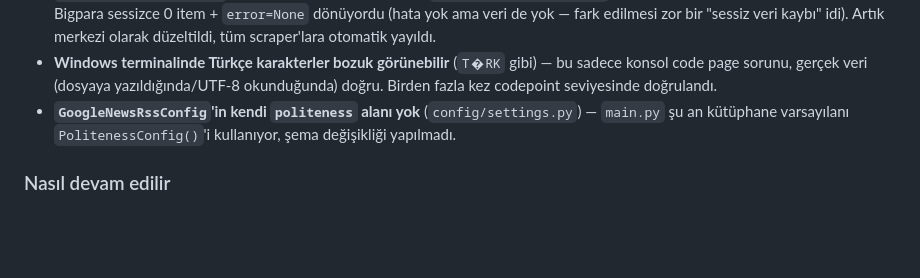
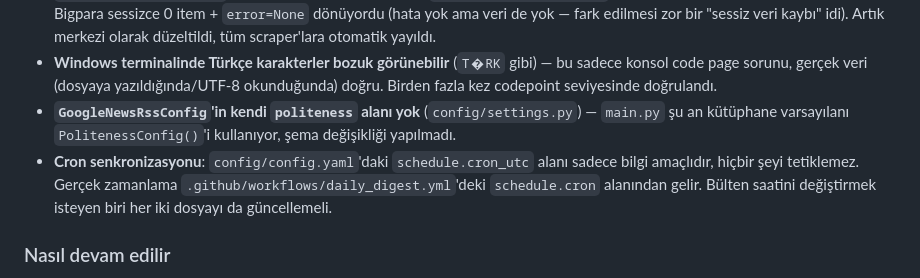
Before and after one commit to kacmazme22/followurfirm, a Markdown page: README.md, the part around the change. Drawn GitHub-style; blank space fills up the shorter version.

Commit message:
docs: note cron sync requirement between config.yaml and workflow
Co-Authored-By: Claude Sonnet 5 <noreply@anthropic.com>

```diff
--- a/README.md
+++ b/README.md
@@ -61,6 +61,7 @@ Detaylı mimari ve klasör yapısı için `PROJECT_TREE.md` dosyasına bakın.
 - **`follow_redirects=True` fix'i (2026-08-03)**: Daha önce `BaseScraper._request()` redirect'leri takip etmiyordu, bu yüzden Bigpara sessizce 0 item + `error=None` dönüyordu (hata yok ama veri de yok — fark edilmesi zor bir "sessiz veri kaybı" idi). Artık merkezi olarak düzeltildi, tüm scraper'lara otomatik yayıldı.
 - **Windows terminalinde Türkçe karakterler bozuk görünebilir** (`T�RK` gibi) — bu sadece konsol code page sorunu, gerçek veri (dosyaya yazıldığında/UTF-8 okunduğunda) doğru. Birden fazla kez codepoint seviyesinde doğrulandı.
 - **`GoogleNewsRssConfig`'in kendi `politeness` alanı yok** (`config/settings.py`) — `main.py` şu an kütüphane varsayılanı `PolitenessConfig()`'i kullanıyor, şema değişikliği yapılmadı.
+- **Cron senkronizasyonu**: `config/config.yaml`'daki `schedule.cron_utc` alanı sadece bilgi amaçlıdır, hiçbir şeyi tetiklemez. Gerçek zamanlama `.github/workflows/daily_digest.yml`'deki `schedule.cron` alanından gelir. Bülten saatini değiştirmek isteyen biri her iki dosyayı da güncellemeli.
 
 ### Nasıl devam edilir
 
```
